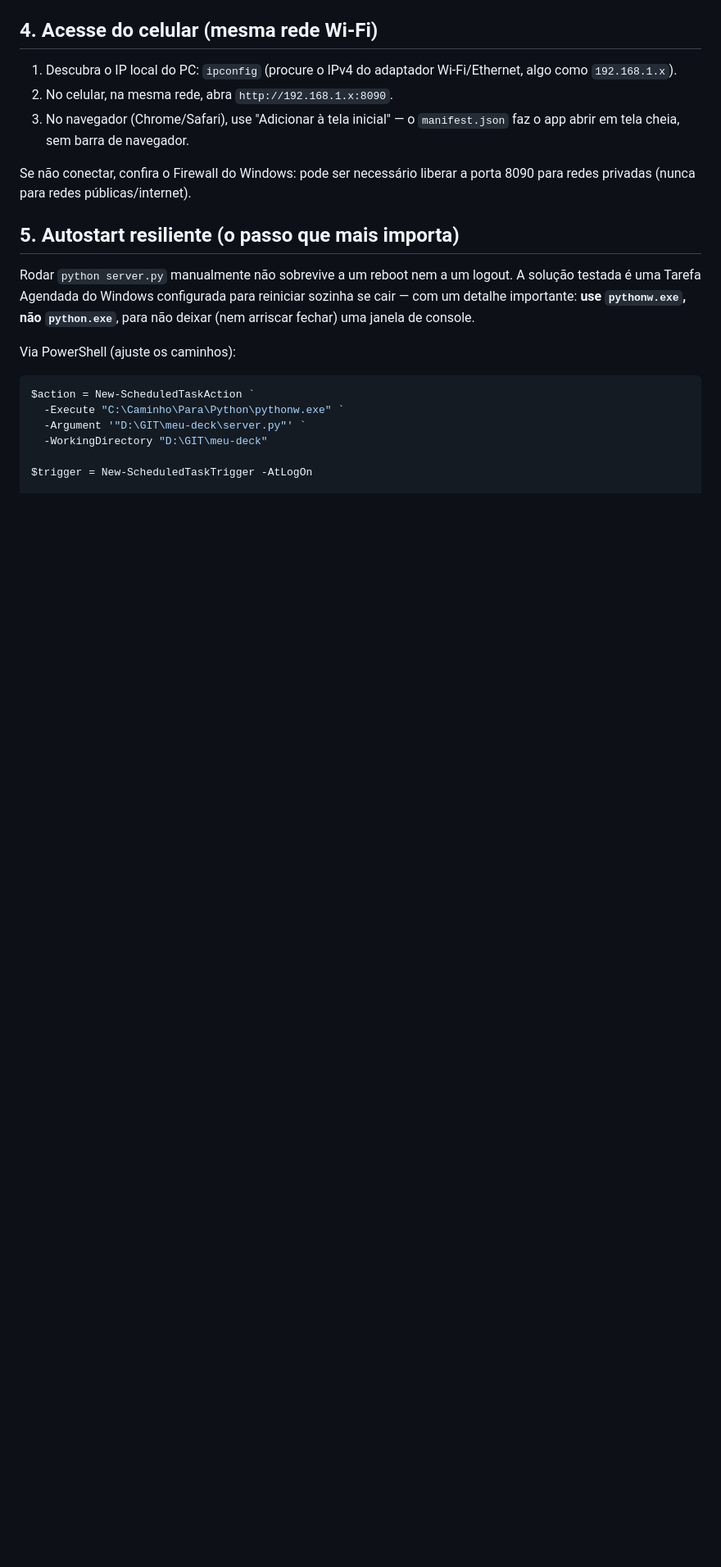
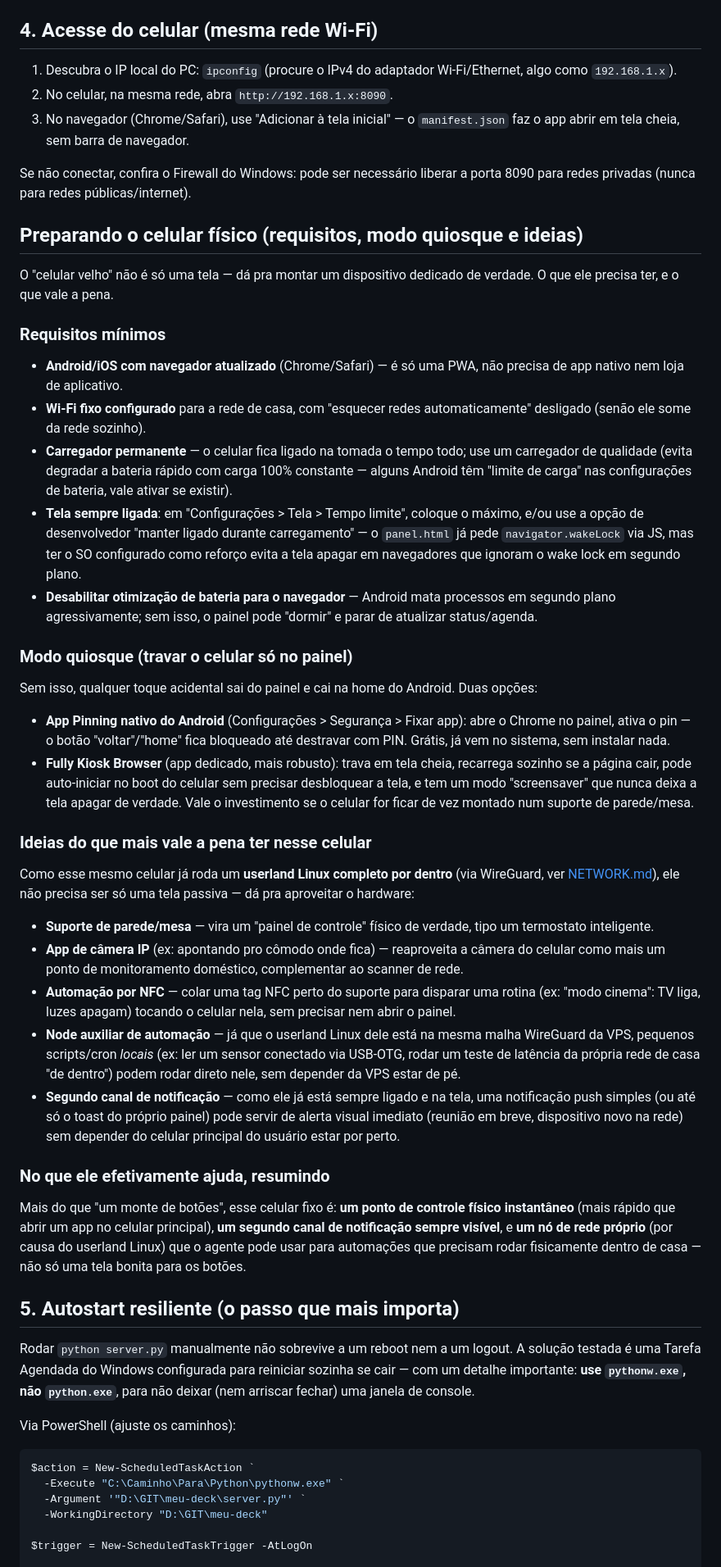
Before and after one commit to yuri-santo/ag-ps-ultron, a Markdown page: panel/SETUP.md, the part around the change. Shown at 82% size. Drawn GitHub-style; blank space fills up the shorter version.

Commit message:
Documenta o celular fisico: requisitos, modo quiosque e ideias de uso
Adiciona ao panel/SETUP.md: o que o celular dedicado do painel precisa
ter (wifi fixo, carregador, tela sempre ligada, sem otimizacao de
bateria), como travar em modo quiosque (App Pinning nativo ou Fully
Kiosk Browser), e ideias de aproveitamento aproveitando que ele ja roda
um userland Linux completo (suporte de parede, camera IP, automacao por
NFC, node auxiliar de automacao, segundo canal de notificacao).

Co-Authored-By: Claude Sonnet 5 <noreply@anthropic.com>

```diff
--- a/panel/SETUP.md
+++ b/panel/SETUP.md
@@ -62,6 +62,79 @@ botões disparam as ações esperadas e que `/health` responde `{"ok": true}`.
 
 Se não conectar, confira o Firewall do Windows: pode ser necessário liberar
 a porta 8090 para redes privadas (nunca para redes públicas/internet).
+
+## Preparando o celular físico (requisitos, modo quiosque e ideias)
+
+O "celular velho" não é só uma tela — dá pra montar um dispositivo
+dedicado de verdade. O que ele precisa ter, e o que vale a pena.
+
+### Requisitos mínimos
+
+- **Android/iOS com navegador atualizado** (Chrome/Safari) — é só uma
+  PWA, não precisa de app nativo nem loja de aplicativo.
+- **Wi-Fi fixo configurado** para a rede de casa, com "esquecer redes
+  automaticamente" desligado (senão ele some da rede sozinho).
+- **Carregador permanente** — o celular fica ligado na tomada o tempo
+  todo; use um carregador de qualidade (evita degradar a bateria rápido
+  com carga 100% constante — alguns Android têm "limite de carga" nas
+  configurações de bateria, vale ativar se existir).
+- **Tela sempre ligada**: em "Configurações > Tela > Tempo limite",
+  coloque o máximo, e/ou use a opção de desenvolvedor "manter ligado
+  durante carregamento" — o `panel.html` já pede `navigator.wakeLock`
+  via JS, mas ter o SO configurado como reforço evita a tela apagar em
+  navegadores que ignoram o wake lock em segundo plano.
+- **Desabilitar otimização de bateria para o navegador** — Android mata
+  processos em segundo plano agressivamente; sem isso, o painel pode
+  "dormir" e parar de atualizar status/agenda.
+
+### Modo quiosque (travar o celular só no painel)
+
+Sem isso, qualquer toque acidental sai do painel e cai na home do
+Android. Duas opções:
+
+- **App Pinning nativo do Android** (Configurações > Segurança > Fixar
+  app): abre o Chrome no painel, ativa o pin — o botão "voltar"/"home"
+  fica bloqueado até destravar com PIN. Grátis, já vem no sistema, sem
+  instalar nada.
+- **Fully Kiosk Browser** (app dedicado, mais robusto): trava em tela
+  cheia, recarrega sozinho se a página cair, pode auto-iniciar no boot
+  do celular sem precisar desbloquear a tela, e tem um modo "screensaver"
+  que nunca deixa a tela apagar de verdade. Vale o investimento se o
+  celular for ficar de vez montado num suporte de parede/mesa.
+
+### Ideias do que mais vale a pena ter nesse celular
+
+Como esse mesmo celular já roda um **userland Linux completo por dentro**
+(via WireGuard, ver [NETWORK.md](../NETWORK.md#3-o-celular-do-painel-também-é-um-nó-linux-completo)),
+ele não precisa ser só uma tela passiva — dá pra aproveitar o hardware:
+
+- **Suporte de parede/mesa** — vira um "painel de controle" físico de
+  verdade, tipo um termostato inteligente.
+- **App de câmera IP** (ex: apontando pro cômodo onde fica) — reaproveita
+  a câmera do celular como mais um ponto de monitoramento doméstico,
+  complementar ao scanner de rede.
+- **Automação por NFC** — colar uma tag NFC perto do suporte para
+  disparar uma rotina (ex: "modo cinema": TV liga, luzes apagam) tocando
+  o celular nela, sem precisar nem abrir o painel.
+- **Node auxiliar de automação** — já que o userland Linux dele está na
+  mesma malha WireGuard da VPS, pequenos scripts/cron *locais* (ex: ler
+  um sensor conectado via USB-OTG, rodar um teste de latência da própria
+  rede de casa "de dentro") podem rodar direto nele, sem depender da VPS
+  estar de pé.
+- **Segundo canal de notificação** — como ele já está sempre ligado e na
+  tela, uma notificação push simples (ou até só o toast do próprio
+  painel) pode servir de alerta visual imediato (reunião em breve,
+  dispositivo novo na rede) sem depender do celular principal do usuário
+  estar por perto.
+
+### No que ele efetivamente ajuda, resumindo
+
+Mais do que "um monte de botões", esse celular fixo é: **um ponto de
+controle físico instantâneo** (mais rápido que abrir um app no celular
+principal), **um segundo canal de notificação sempre visível**, e **um nó
+de rede próprio** (por causa do userland Linux) que o agente pode usar
+para automações que precisam rodar fisicamente dentro de casa — não só
+uma tela bonita para os botões.
 
 ## 5. Autostart resiliente (o passo que mais importa)
 
```
